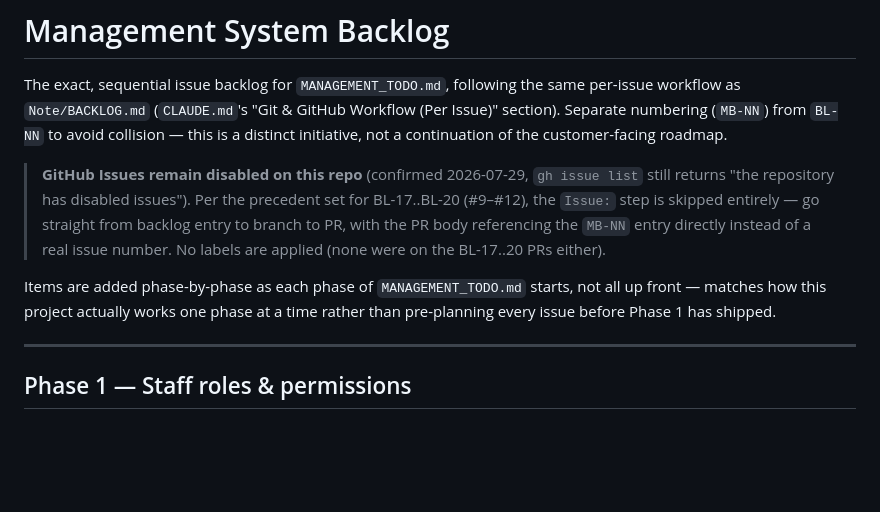
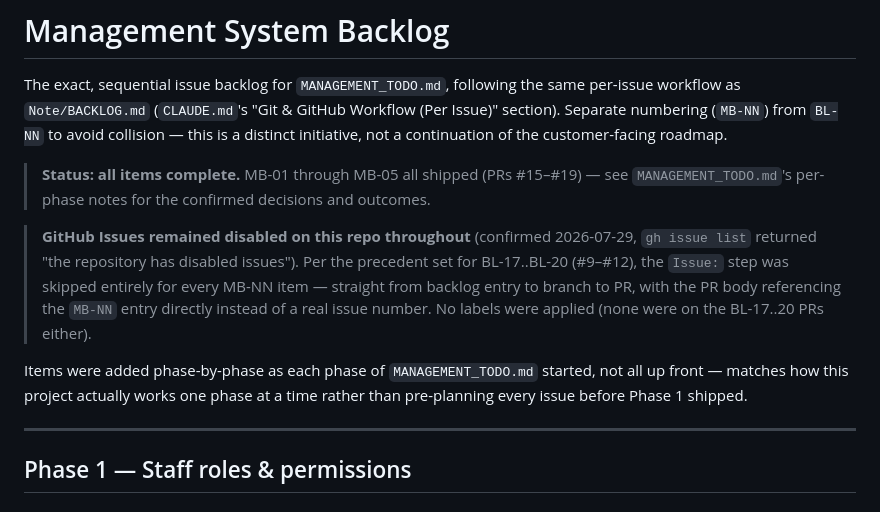
Before and after one commit to vongvannsue/coffeeShop, a Markdown page: Note/MANAGEMENT_BACKLOG.md, the part around one of its changes. Drawn GitHub-style; blank space fills up the shorter version.

```diff
--- a/Note/MANAGEMENT_BACKLOG.md
+++ b/Note/MANAGEMENT_BACKLOG.md
@@ -6,16 +6,21 @@ Workflow (Per Issue)" section). Separate numbering (`MB-NN`) from `BL-NN` to
 avoid collision — this is a distinct initiative, not a continuation of the
 customer-facing roadmap.
 
-> **GitHub Issues remain disabled on this repo** (confirmed 2026-07-29,
-> `gh issue list` still returns "the repository has disabled issues"). Per
-> the precedent set for BL-17..BL-20 (#9–#12), the `Issue:` step is skipped
-> entirely — go straight from backlog entry to branch to PR, with the PR
-> body referencing the `MB-NN` entry directly instead of a real issue
-> number. No labels are applied (none were on the BL-17..20 PRs either).
+> **Status: all items complete.** MB-01 through MB-05 all shipped (PRs
+> #15–#19) — see `MANAGEMENT_TODO.md`'s per-phase notes for the confirmed
+> decisions and outcomes.
 
-Items are added phase-by-phase as each phase of `MANAGEMENT_TODO.md` starts,
-not all up front — matches how this project actually works one phase at a
-time rather than pre-planning every issue before Phase 1 has shipped.
+> **GitHub Issues remained disabled on this repo throughout** (confirmed
+> 2026-07-29, `gh issue list` returned "the repository has disabled
+> issues"). Per the precedent set for BL-17..BL-20 (#9–#12), the `Issue:`
+> step was skipped entirely for every MB-NN item — straight from backlog
+> entry to branch to PR, with the PR body referencing the `MB-NN` entry
+> directly instead of a real issue number. No labels were applied (none
+> were on the BL-17..20 PRs either).
+
+Items were added phase-by-phase as each phase of `MANAGEMENT_TODO.md`
+started, not all up front — matches how this project actually works one
+phase at a time rather than pre-planning every issue before Phase 1 shipped.
 
 ---
 
```
Also changed, not shown: other parts of Note/MANAGEMENT_BACKLOG.md (+30 -30 lines), Note/BACKLOG.md (added, +237 -0 lines).
